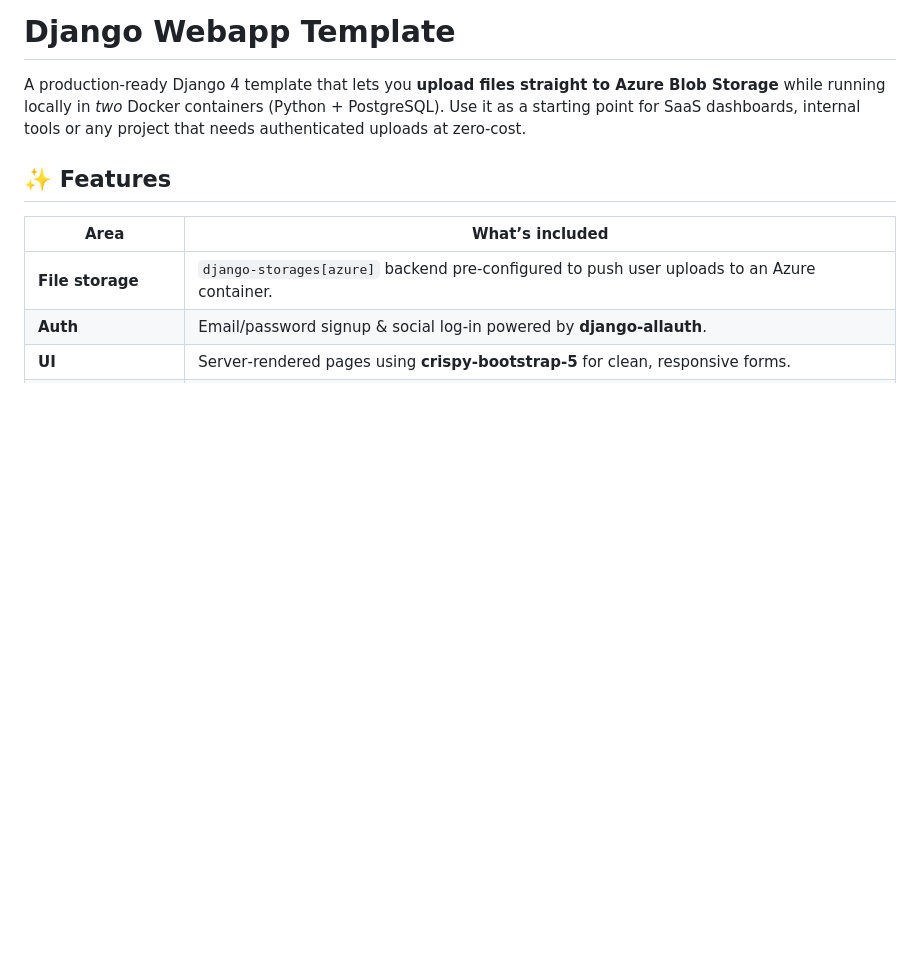
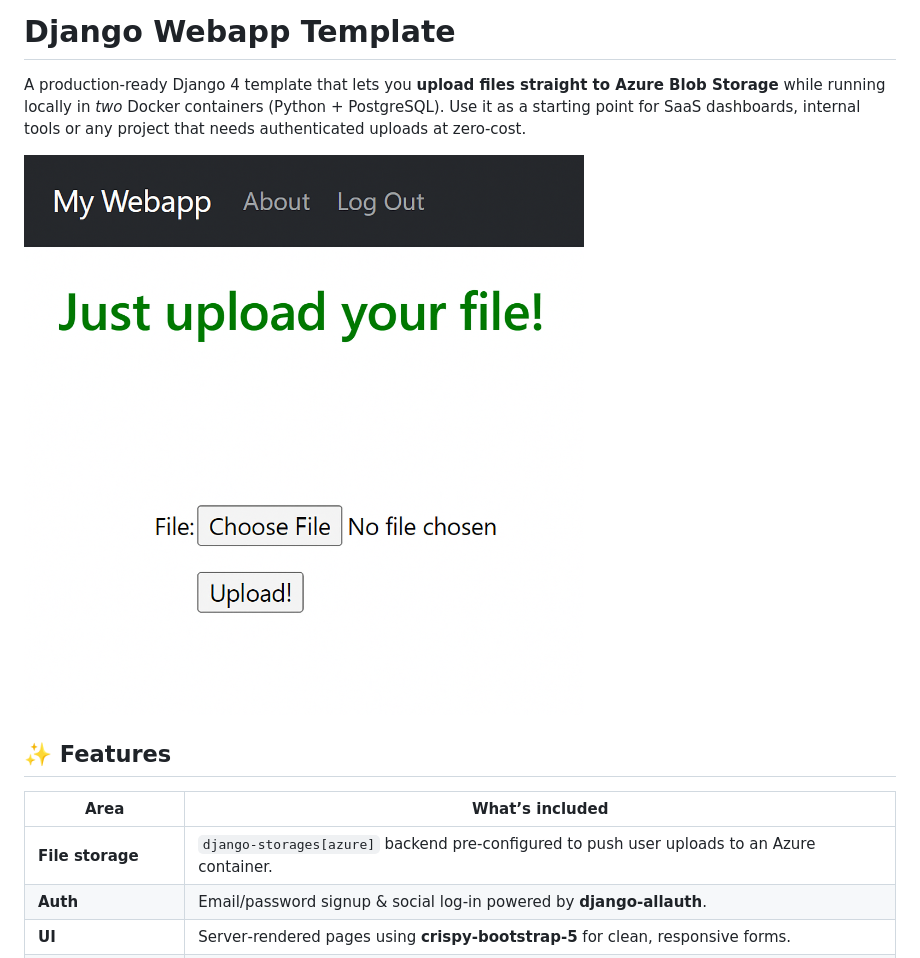
Before and after one commit to felipeortizh/django-webapp-template, a Markdown page: README.md, the part around the change. Rendered like a GitHub page; blank space fills up the shorter version.

```diff
--- a/README.md
+++ b/README.md
@@ -1,6 +1,8 @@
 # Django Webapp Template
 
 A production‑ready Django 4 template that lets you **upload files straight to Azure Blob Storage** while running locally in *two* Docker containers (Python + PostgreSQL). Use it as a starting point for SaaS dashboards, internal tools or any project that needs authenticated uploads at zero‑cost.
+
+![Project banner](webapp-django.png)
 
 ## ✨ Features
 
```
